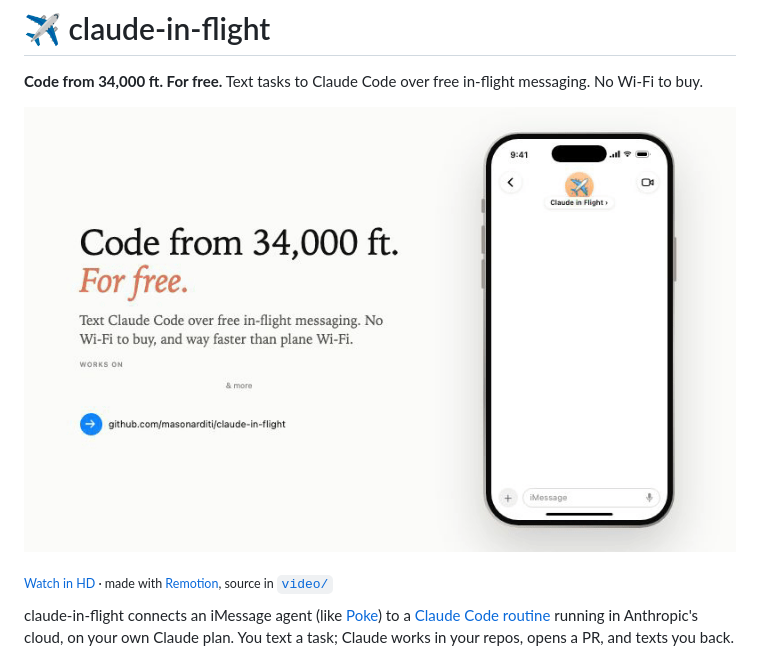
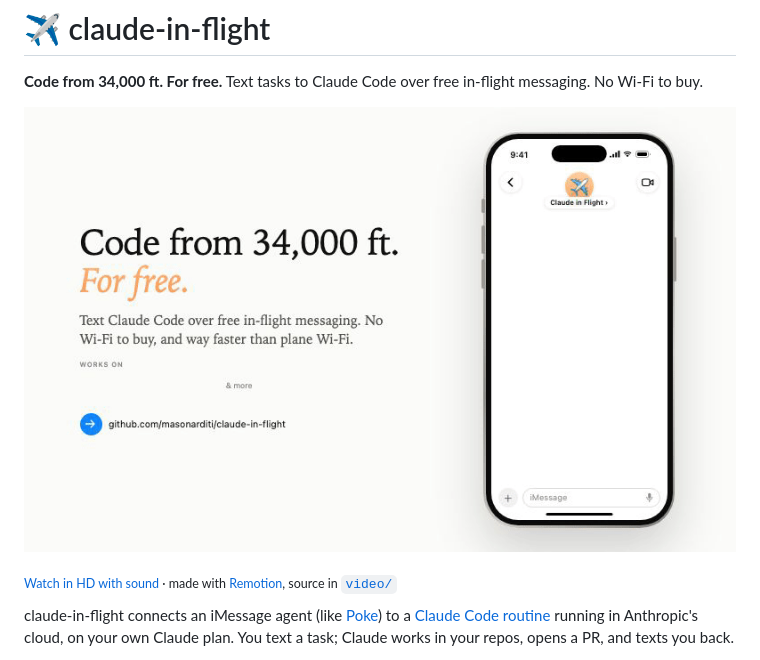
Before and after one commit to masonarditi/claude-in-flight, a Markdown page: README.md, the part around the change. Rendered like a GitHub page; pictures changed too: docs/demo-phone.gif.

Commit message:
Phone demo: synthesized sound effects, peach 'For free.'
Co-Authored-By: Claude Opus 5.5 <noreply@anthropic.com>

```diff
--- a/README.md
+++ b/README.md
@@ -4,7 +4,7 @@
 
 ![demo](docs/demo-phone.gif)
 
-<sub>[Watch in HD](docs/demo-phone.mp4) · made with [Remotion](https://remotion.dev), source in [`video/`](video)</sub>
+<sub>[Watch in HD with sound](docs/demo-phone.mp4) · made with [Remotion](https://remotion.dev), source in [`video/`](video)</sub>
 
 claude-in-flight connects an iMessage agent (like [Poke](https://poke.com)) to a [Claude Code routine](https://code.claude.com/docs/en/routines) running in Anthropic's cloud, on your own Claude plan. You text a task; Claude works in your repos, opens a PR, and texts you back.
 
```
Also changed, not shown: 7 other files.
